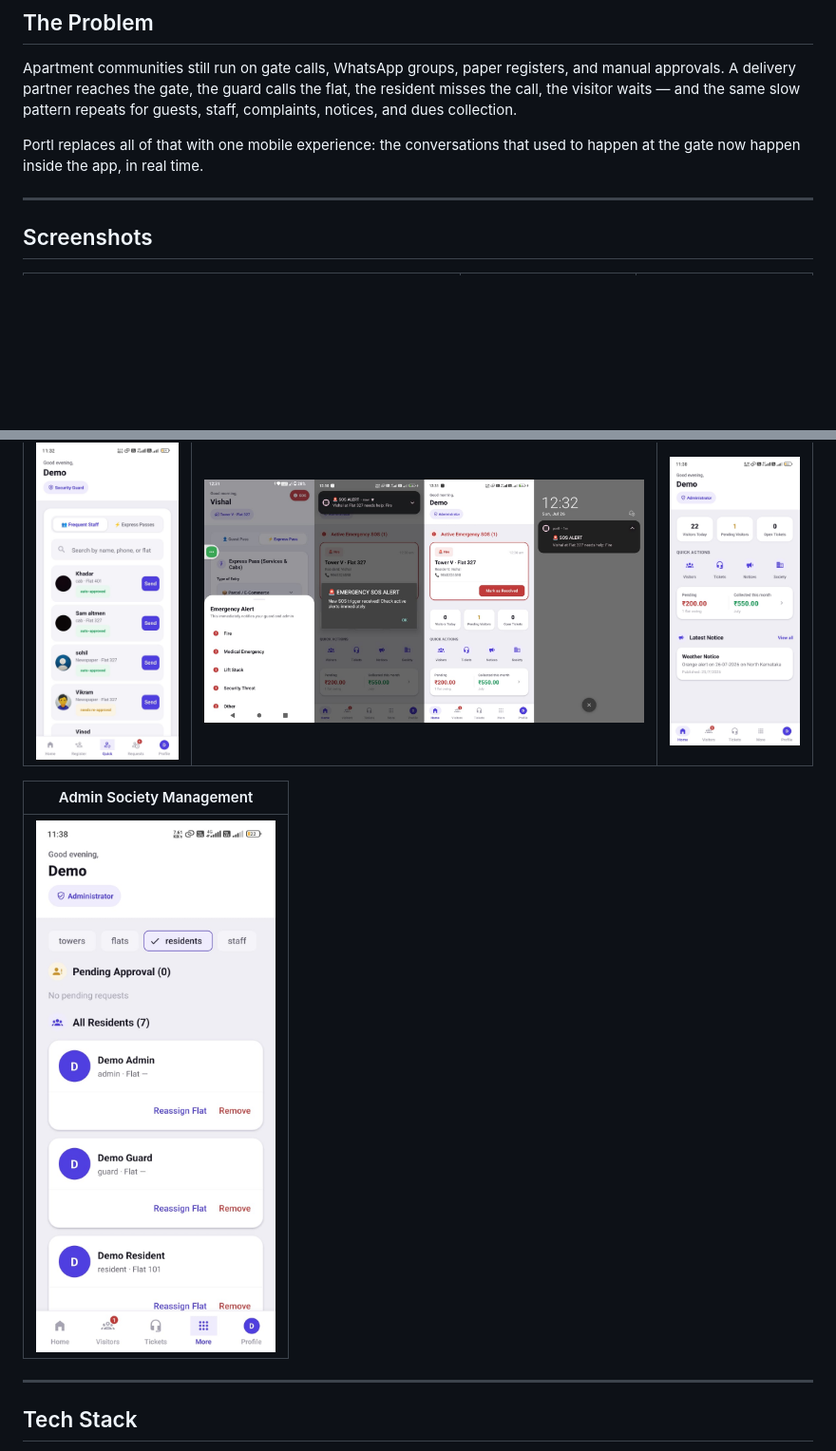
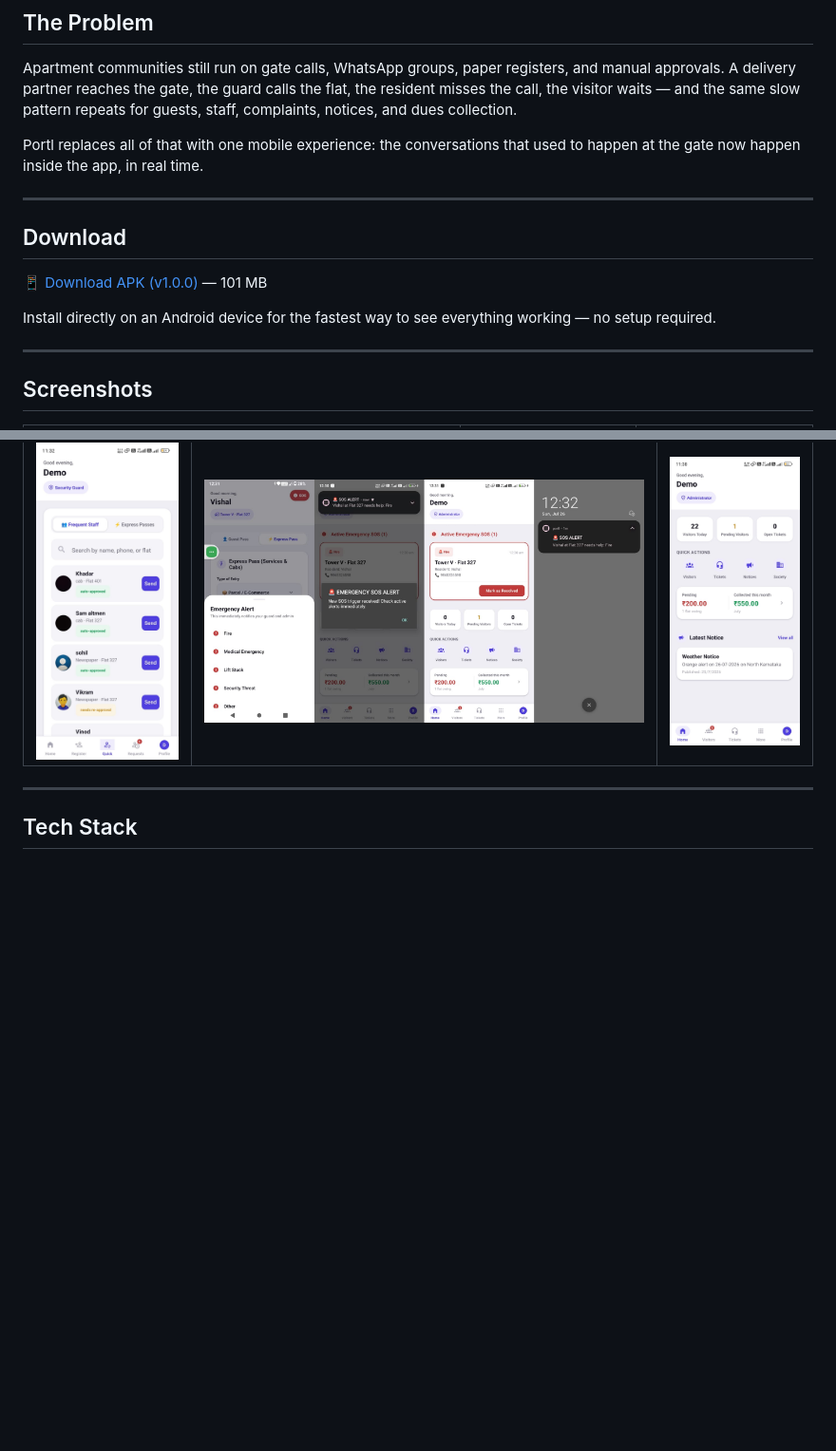
Before and after one commit to bvishal-27/portl, a Markdown page: readme.md, 2 parts joined by grey strips. Shown at 95% size. Drawn GitHub-style; blank space fills up the shorter version.

Commit message:
docs: add APK download link to README

```diff
--- a/readme.md
+++ b/readme.md
@@ -11,6 +11,14 @@ Built for the ChaiCode "Society Management App" hackathon track.
 Apartment communities still run on gate calls, WhatsApp groups, paper registers, and manual approvals. A delivery partner reaches the gate, the guard calls the flat, the resident misses the call, the visitor waits — and the same slow pattern repeats for guests, staff, complaints, notices, and dues collection.
 
 Portl replaces all of that with one mobile experience: the conversations that used to happen at the gate now happen inside the app, in real time.
+
+---
+
+## Download
+
+📱 [Download APK (v1.0.0)](https://github.com/bvishal-27/portl/releases/download/v1.0.0/portl.apk) — 101 MB
+
+Install directly on an Android device for the fastest way to see everything working — no setup required.
 
 ---
 
@@ -32,9 +40,6 @@ Portl replaces all of that with one mobile experience: the conversations that us
 |---|---|---|
 | ![Frequent Staff](./screenshots/frequentstaff.png) | ![SOS](./screenshots/sos.png) | ![Admin Home](./screenshots/adminhomescreen.png) |
 
-| Admin Society Management |
-|---|
-| ![Resident Dashboard](./screenshots/adminresidentdashboard.png) |
 
 ---
 
```
